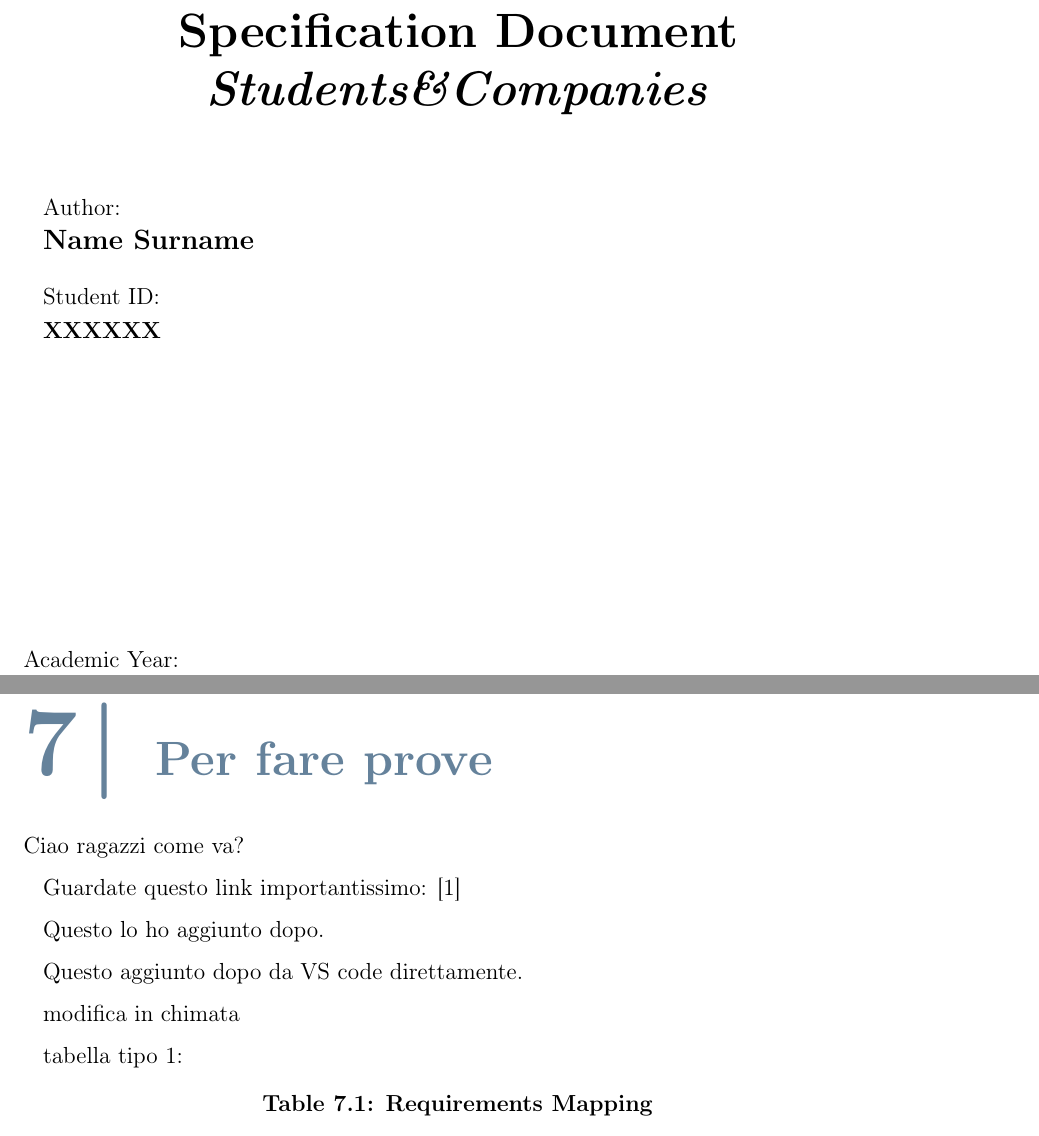
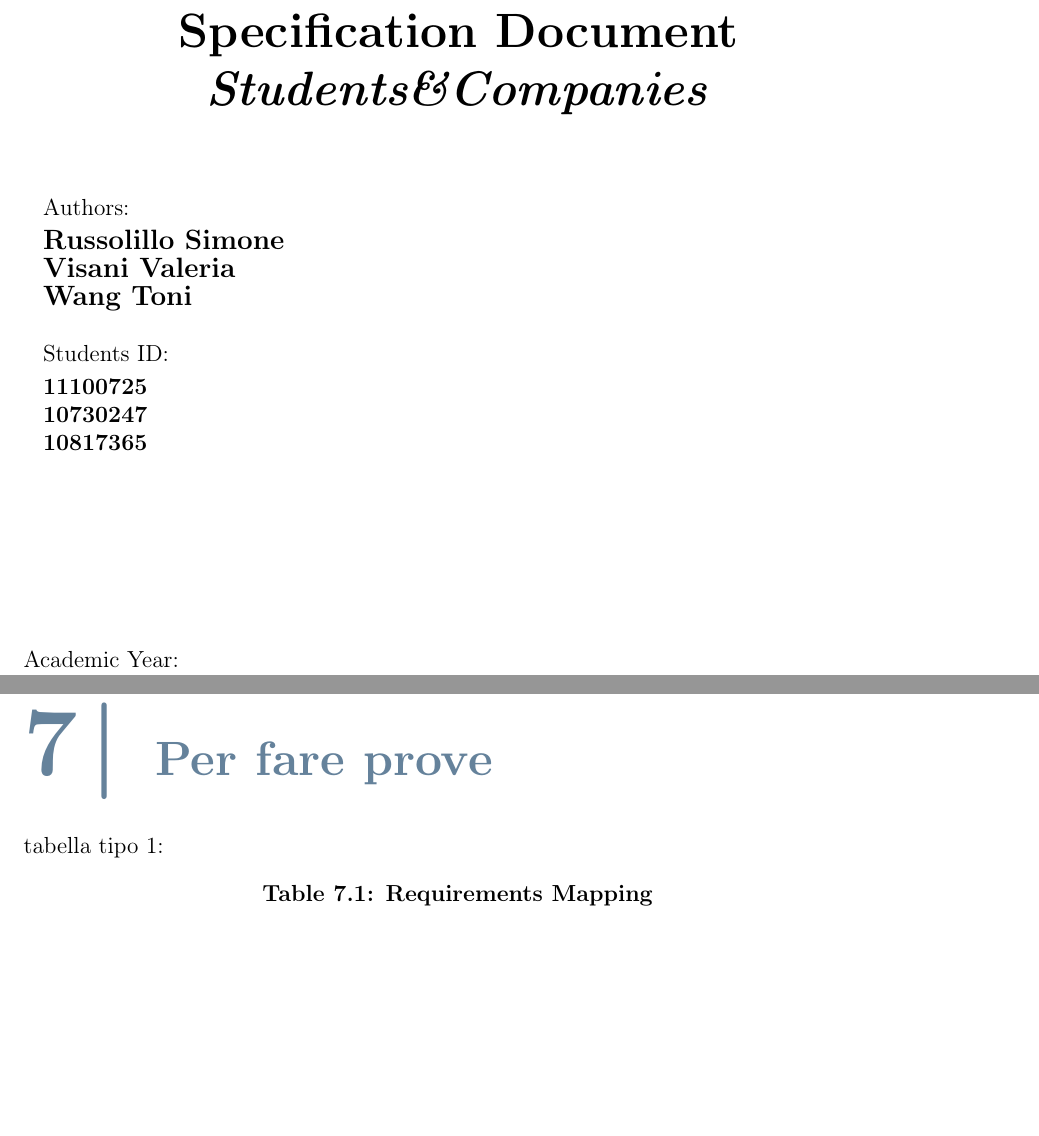
Before and after one commit to simolillo/StudentsCompanies-WebApp, a LaTeX thesis (RASD/RASD LaTex/Thesis.tex, which reads RASD/RASD LaTex/Configuration_Files/PoliMi3i_thesis.cls, RASD/RASD LaTex/Per_fare_prove.tex): two parts of pages 1 and 41 of 48 before the commit and two parts of pages 1 and 41 of 44 after it, joined at a grey line, cut so that both start at the same text, the shorter picture padded with empty space. Compiled offline with pdfLaTeX.

Commit message:
removed list of figures, tables, bibliography, added names

```diff
--- a/RASD/RASD LaTex/Configuration_Files/PoliMi3i_thesis.cls
+++ b/RASD/RASD LaTex/Configuration_Files/PoliMi3i_thesis.cls
@@ -128,10 +128,10 @@
 			{{\singlespacing \huge \bfseries \thesistitle \par}}
 			\vspace{1.5 cm}
             \end{center}
-			{\color{black} Author:\vspace{0.1cm}\\
+			{\color{black} Authors:\vspace{0.1cm}\\
             {\large \bfseries{\name}}\vspace{0.5cm}\\
             \normalsize
-            Student ID:\vspace{0.1cm}\\
+            Students ID:\vspace{0.1cm}\\
             \bfseries{\ID}
             }
             %Student ID: \textbf{{\ID}}
--- a/RASD/RASD LaTex/Per_fare_prove.tex
+++ b/RASD/RASD LaTex/Per_fare_prove.tex
@@ -1,17 +1,4 @@
 \chapter{Per fare prove}
-
-Ciao ragazzi come va?
-
-Guardate questo link importantissimo: \citep{provaBibliografia}
-
-
-Questo lo ho aggiunto dopo.
-
-Questo aggiunto dopo da VS code direttamente.
-
-
-modifica in chimata
-
 
 
 tabella tipo 1:
--- a/RASD/RASD LaTex/Thesis.tex
+++ b/RASD/RASD LaTex/Thesis.tex
@@ -143,9 +143,15 @@
 
 \puttitle{
 	title=Requirement Analysis and Specification Document \\ \textit{Students\&Companies}, % Title of the thesis
-	name=Name Surname, % Author Name and Surname
+	name=
+	Russolillo Simone \\
+	Visani Valeria \\
+	Wang Toni, % Author Name and Surname
 	course=Software Engineering II \\ Computer Science and Engineering, % Study Programme (in Italian)
-	ID  =  XXXXXX,  % Student ID number (numero di matricola)
+	ID  =
+	11100725 \\
+	10730247 \\
+	10817365,  % Student ID number (numero di matricola)
 	% advisor= Prof. Name Surname, % Supervisor name
 	% coadvisor={}, % Co-Supervisor name, remove this line if there is none
 	academicyear={2024-25},  % Academic Year
```
Also changed, not shown: RASD/RASD LaTex/Chapter_6.tex (+2 -2 lines), RASD/RASD LaTex/Thesis_bibliography.bib (+6 -6 lines), RASD/RASD LaTex/Thesis.tex (8 more changed lines).
